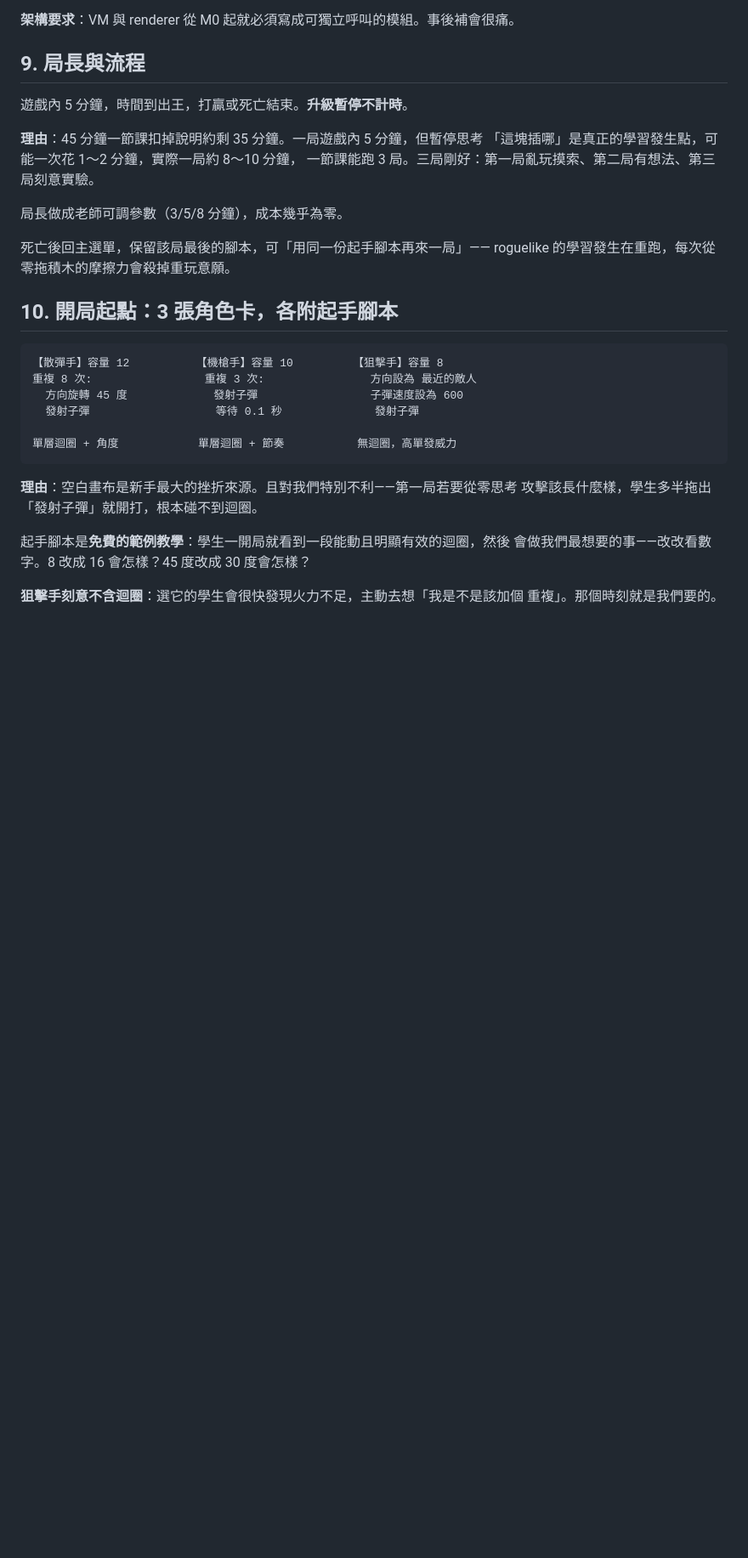
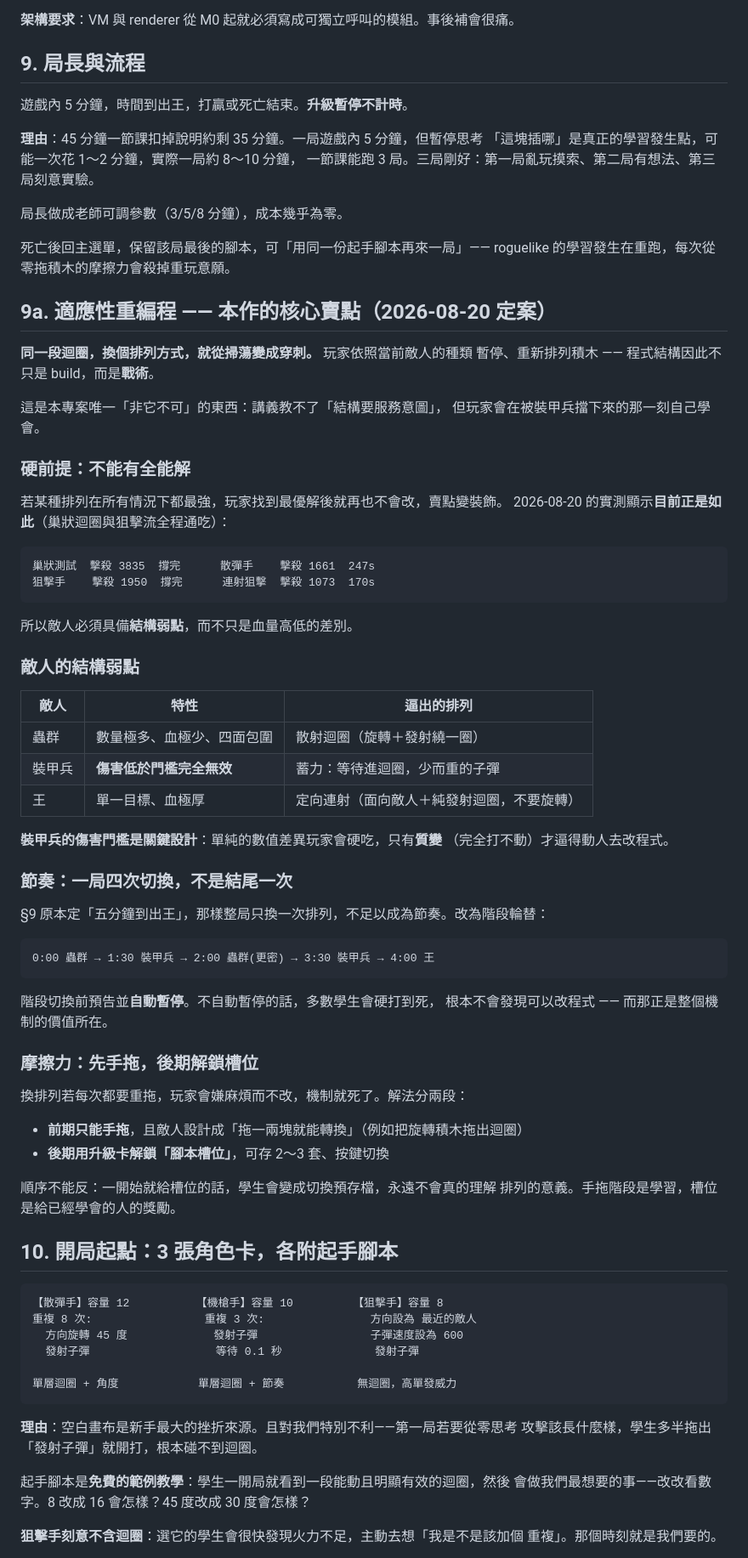
Before and after one commit to PeiCheng0413/loop-survivors, a Markdown page: docs/DECISIONS.md, the part around the change. Shown at 85% size. Rendered like a GitHub page; blank space fills up the shorter version.

Commit message:
定案核心賣點：依敵人種類重新排列積木
同一段迴圈換個排列就從掃蕩變成穿刺 —— 程式結構因此不只是 build，
而是戰術。這是本專案唯一「非它不可」的東西：講義教不了「結構要服務
意圖」，但玩家會在被裝甲兵擋下來的那一刻自己學會。

硬前提是不能有全能解，而實測顯示目前正是如此（巢狀與狙擊流全程通吃），
所以敵人必須具備結構弱點而非只是血量差異。裝甲兵的傷害門檻是關鍵：
單純的數值差異玩家會硬吃，只有質變才逼得動人去改程式。

節奏改為一局四次階段輪替，切換前預告並自動暫停 —— 不強制暫停的話，
多數學生會硬打到死，根本不會發現可以改程式。

摩擦力分兩段解：前期只能手拖（學習），後期用升級卡解鎖腳本槽位（獎勵）。
順序不能反，否則學生會變成切換預存檔，永遠不理解排列的意義。

Co-Authored-By: Claude Opus 5 <noreply@anthropic.com>

````diff
--- a/docs/DECISIONS.md
+++ b/docs/DECISIONS.md
@@ -281,6 +281,58 @@ WASD／方向鍵移動，滑鼠完全不參與戰鬥。
 死亡後回主選單，保留該局最後的腳本，可「用同一份起手腳本再來一局」——
 roguelike 的學習發生在重跑，每次從零拖積木的摩擦力會殺掉重玩意願。
 
+## 9a. 適應性重編程 —— 本作的核心賣點（2026-08-20 定案）
+
+**同一段迴圈，換個排列方式，就從掃蕩變成穿刺。** 玩家依照當前敵人的種類
+暫停、重新排列積木 —— 程式結構因此不只是 build，而是**戰術**。
+
+這是本專案唯一「非它不可」的東西：講義教不了「結構要服務意圖」，
+但玩家會在被裝甲兵擋下來的那一刻自己學會。
+
+### 硬前提：不能有全能解
+
+若某種排列在所有情況下都最強，玩家找到最優解後就再也不會改，賣點變裝飾。
+2026-08-20 的實測顯示**目前正是如此**（巢狀迴圈與狙擊流全程通吃）：
+
+```
+巢狀測試  擊殺 3835  撐完      散彈手    擊殺 1661  247s
+狙擊手    擊殺 1950  撐完      連射狙擊  擊殺 1073  170s
+```
+
+所以敵人必須具備**結構弱點**，而不只是血量高低的差別。
+
+### 敵人的結構弱點
+
+| 敵人 | 特性 | 逼出的排列 |
+|---|---|---|
+| 蟲群 | 數量極多、血極少、四面包圍 | 散射迴圈（旋轉＋發射繞一圈） |
+| 裝甲兵 | **傷害低於門檻完全無效** | 蓄力：等待進迴圈，少而重的子彈 |
+| 王 | 單一目標、血極厚 | 定向連射（面向敵人＋純發射迴圈，不要旋轉） |
+
+**裝甲兵的傷害門檻是關鍵設計**：單純的數值差異玩家會硬吃，只有**質變**
+（完全打不動）才逼得動人去改程式。
+
+### 節奏：一局四次切換，不是結尾一次
+
+§9 原本定「五分鐘到出王」，那樣整局只換一次排列，不足以成為節奏。改為階段輪替：
+
+```
+0:00 蟲群 → 1:30 裝甲兵 → 2:00 蟲群(更密) → 3:30 裝甲兵 → 4:00 王
+```
+
+階段切換前預告並**自動暫停**。不自動暫停的話，多數學生會硬打到死，
+根本不會發現可以改程式 —— 而那正是整個機制的價值所在。
+
+### 摩擦力：先手拖，後期解鎖槽位
+
+換排列若每次都要重拖，玩家會嫌麻煩而不改，機制就死了。解法分兩段：
+
+- **前期只能手拖**，且敵人設計成「拖一兩塊就能轉換」（例如把旋轉積木拖出迴圈）
+- **後期用升級卡解鎖「腳本槽位」**，可存 2～3 套、按鍵切換
+
+順序不能反：一開始就給槽位的話，學生會變成切換預存檔，永遠不會真的理解
+排列的意義。手拖階段是學習，槽位是給已經學會的人的獎勵。
+
 ## 10. 開局起點：3 張角色卡，各附起手腳本
 
 ```
````
